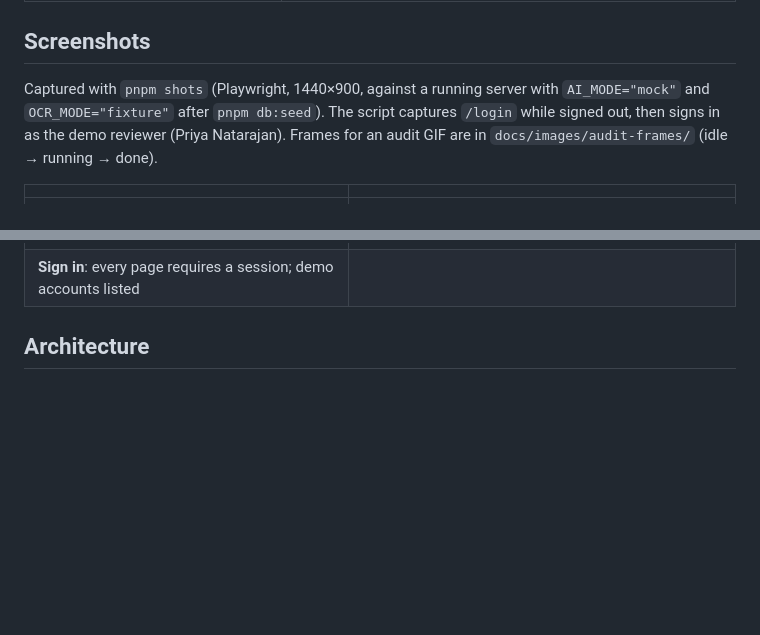
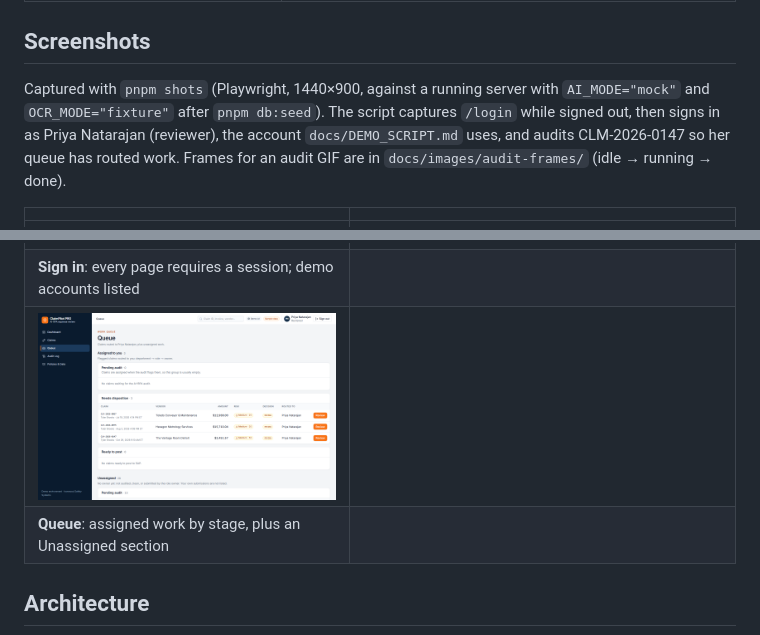
Before and after one commit to Szlqjc1/claimpilot-pro, a Markdown page: README.md, 2 parts joined by grey strips. Drawn GitHub-style; pictures changed too: docs/images/queue.png (added); blank space fills up the shorter version.

```diff
--- a/README.md
+++ b/README.md
@@ -60,7 +60,7 @@ Claims are always owned by the signed-in user: employee and department come from
 
 ## Screenshots
 
-Captured with `pnpm shots` (Playwright, 1440×900, against a running server with `AI_MODE="mock"` and `OCR_MODE="fixture"` after `pnpm db:seed`). The script captures `/login` while signed out, then signs in as the demo reviewer (Priya Natarajan). Frames for an audit GIF are in `docs/images/audit-frames/` (idle → running → done).
+Captured with `pnpm shots` (Playwright, 1440×900, against a running server with `AI_MODE="mock"` and `OCR_MODE="fixture"` after `pnpm db:seed`). The script captures `/login` while signed out, then signs in as Priya Natarajan (reviewer), the account `docs/DEMO_SCRIPT.md` uses, and audits CLM-2026-0147 so her queue has routed work. Frames for an audit GIF are in `docs/images/audit-frames/` (idle → running → done).
 
 | | |
 |---|---|
@@ -72,6 +72,8 @@ Captured with `pnpm shots` (Playwright, 1440×900, against a running server with
 | **Audit log**: append-only trail; system rows show who initiated them | **Exceptions**: a handled exception shows who handled it |
 | ![Sign-in page](docs/images/login.png) | |
 | **Sign in**: every page requires a session; demo accounts listed | |
+| ![Queue](docs/images/queue.png) | |
+| **Queue**: assigned work by stage, plus an Unassigned section | |
 
 ## Architecture
 
```
Also changed, not shown: docs/images/audit-frames/03-done.png, docs/images/audit-log.png, 5 other files.
